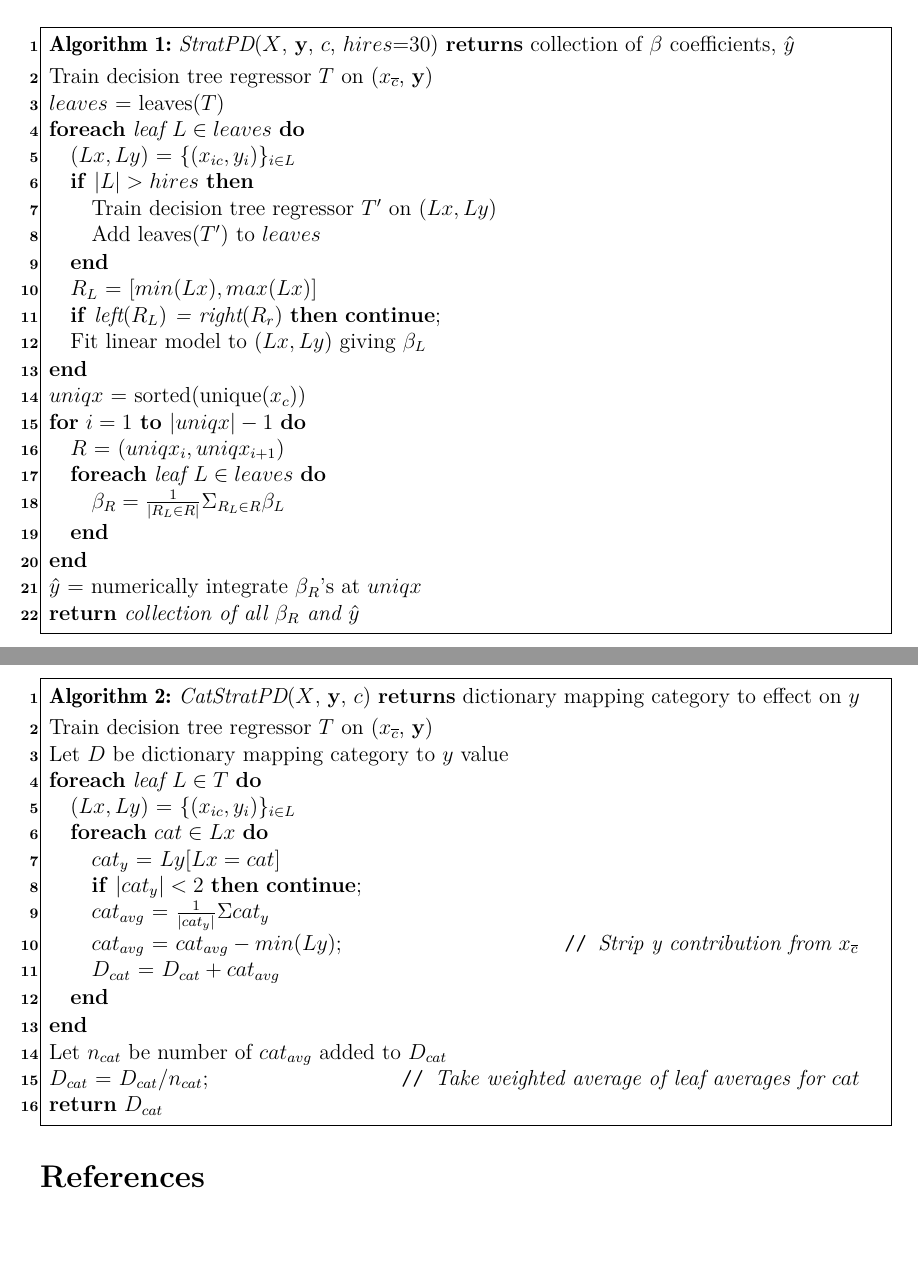
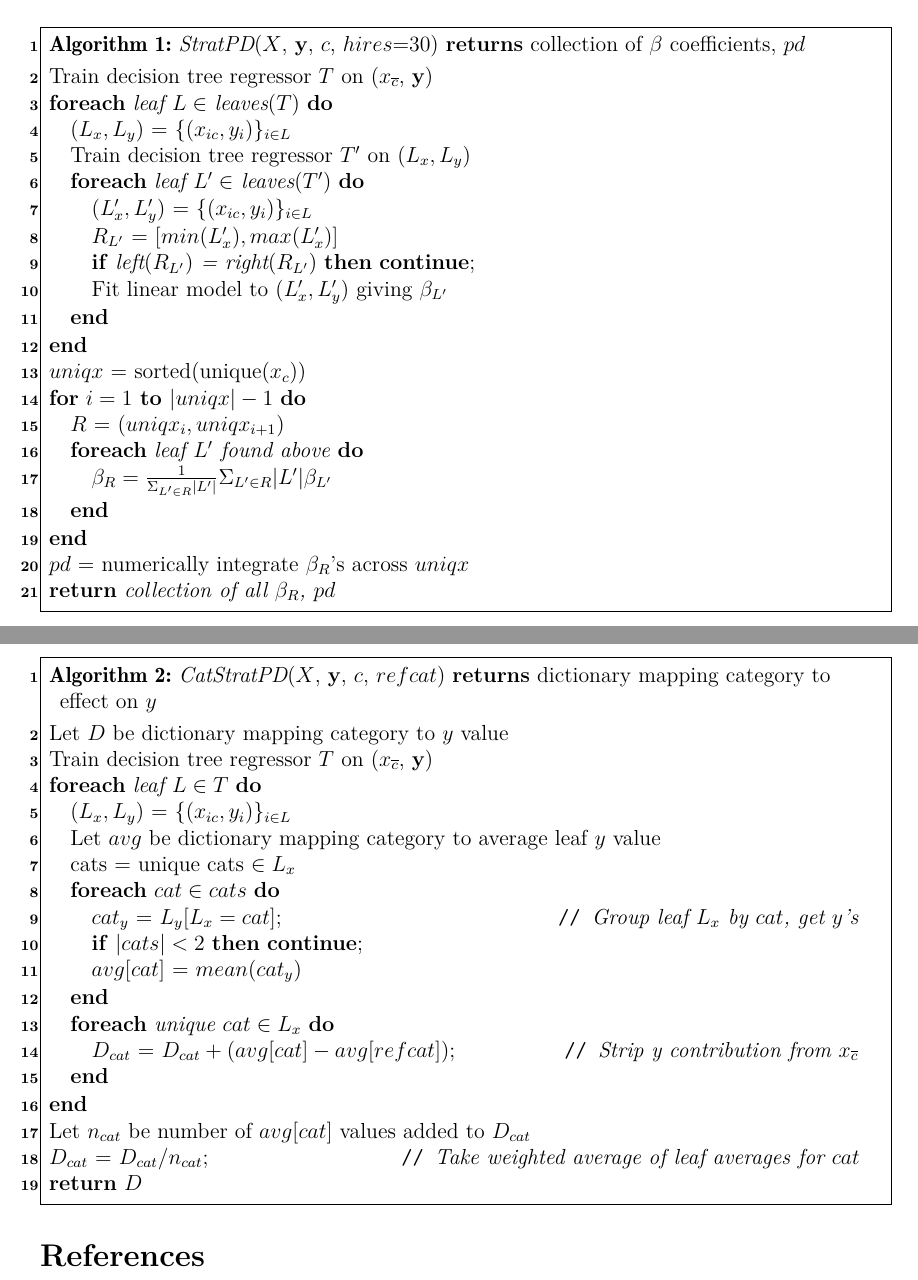
Before and after one commit to parrt/stratx, a LaTeX paper (articles/regr/stratpd.tex): two parts of pages 20 and 21 of 22, joined at a grey line, cut so that both start at the same text, the shorter picture padded with empty space. Compiled offline with pdfLaTeX.

Commit message:
updated algorithms

```diff
--- a/articles/regr/stratpd.tex
+++ b/articles/regr/stratpd.tex
@@ -503,28 +503,30 @@ better handle on hyper parameters; summarize what we know now.
 \SetAlgorithmName{Algorithm}{List of Algorithms}
 \SetAlgoSkip{}
 \SetInd{.5em}{.5em}
-\TitleOfAlgo{{\em StratPD}($X$, $\bf y$, $c$, $hires$=30) {\bf returns} collection of $\beta$ coefficients, $\hat{y}$}
+\TitleOfAlgo{{\em StratPD}($X$, $\bf y$, $c$, $hires$=30) {\bf returns} collection of $\beta$ coefficients, $pd$}
 Train decision tree regressor $T$ on (\xnc{}, $\bf y$)\\
-$leaves$ = leaves($T$)\\
-\ForEach{leaf $L \in leaves$}{
-	$(Lx, Ly)$ = $\{(x_{ic},  y_i)\}_{i \in L}$\\
-	\If{$|L| > hires$}{
-		Train decision tree regressor $T'$ on $(Lx, Ly)$\\
-		Add leaves($T'$) to $leaves$\\
+%$leaves$ = leaves($T$)\\
+%piecewise = [] \tcp*[r]{List tracking piecewise leaves from $T'$}
+\ForEach{leaf $L \in$ leaves$(T)$}{
+	$(L_x, L_y)$ = $\{(x_{ic},  y_i)\}_{i \in L}$\\
+	Train decision tree regressor $T'$ on $(L_x, L_y)$\\
+	\ForEach{leaf $L' \in$ leaves$(T')$}{
+%		Add $L'$ to piecewise list\\
+		$(L'_x, L'_y)$ = $\{(x_{ic},  y_i)\}_{i \in L}$\\
+		$R_{L'}$ = $[min(L'_x), max(L'_x)]$\\
+		\lIf{left$(R_{L'})$ = right$(R_{L'})$}{{\bf continue}}\\
+		Fit linear model to $(L'_x, L'_y)$ giving $\beta_{L'}$\\
 	}
-	$R_L$ = $[min(Lx), max(Lx)]$\\
-	\lIf{left$(R_L)$ = right$(R_r)$}{{\bf continue}}\\
-	Fit linear model to $(Lx, Ly)$ giving $\beta_L$\\
 }
 $uniqx$ = sorted(unique($x_c$))\\
 \For{$i=1$ {\bf to} $|uniqx|-1$}{
 	$R$ = $(uniqx_i, uniqx_{i+1})$\\
-	\ForEach{leaf $L \in leaves$}{
-		$\beta_{R} = \frac{1}{|R_L \in R|}\Sigma_{R_L \in R}\beta_L$\\
+	\ForEach{leaf $L'$ found above}{
+		$\beta_R = \frac{1}{\Sigma_{L' \in R} |L'|}\Sigma_{L' \in R}|L'|\beta_{L'}$
 	}
 }
-$\hat{y}$ = numerically integrate $\beta_R$'s at $uniqx$\\
-\Return{collection of all $\beta_R$ and $\hat{y}$}
+$pd$ = numerically integrate $\beta_R$'s across $uniqx$\\
+\Return{collection of all $\beta_R$, $pd$}
 \end{algorithm}
 
 \setlength{\algomargin}{5pt}
@@ -534,22 +536,26 @@ $\hat{y}$ = numerically integrate $\beta_R$'s at $uniqx$\\
 \SetAlgorithmName{Algorithm}{List of Algorithms}
 \SetAlgoSkip{}
 \SetInd{.5em}{.5em}
-\TitleOfAlgo{{\em CatStratPD}($X$, $\bf y$, $c$) {\bf returns} dictionary mapping category to effect on $y$}
+\TitleOfAlgo{{\em CatStratPD}($X$, $\bf y$, $c$, $refcat$) {\bf returns} dictionary mapping category to effect on $y$}
+Let $D$ be dictionary mapping category to $y$ value\\
 Train decision tree regressor $T$ on (\xnc{}, $\bf y$)\\
-Let $D$ be dictionary mapping category to $y$ value\\
 \ForEach{leaf $L \in T$}{
-	$(Lx, Ly)$ = $\{(x_{ic},  y_i)\}_{i \in L}$\\
-	\ForEach{$cat \in Lx$}{
-		$cat_y$ = $Ly[Lx=cat]$\\
-		\lIf{$|cat_y| < 2$}{{\bf continue}}\\
-		$cat_{avg}$ = $\frac{1}{|cat_y|} \Sigma cat_y$\\
-		$cat_{avg}$ = $cat_{avg} - min(Ly)$\tcp*[r]{\it Strip y contribution from \xnc{}}
-		$D_{cat}$ = $D_{cat} + cat_{avg}$\\
+	$(L_x, L_y)$ = $\{(x_{ic},  y_i)\}_{i \in L}$\\
+	Let $avg$ be dictionary mapping category to average leaf $y$ value\\
+	cats = unique cats  $\in L_x$\\
+	\ForEach{$cat \in cats$}{
+		$cat_y$ = $L_y[L_x=cat]$\tcp*[r]{\it Group leaf $L_x$ by $cat$, get $y$'s}
+		\lIf{$|cats| < 2$}{{\bf continue}}\\
+		$avg[cat]$ = $mean(cat_y)$\\
+	}
+	\ForEach{unique $cat \in L_x$}{
+%		$avg[cat]$ = $avg[cat] - mean(L_y[refcat])$\tcp*[r]{\it Strip y contribution from \xnc{}}
+		$D_{cat}$ = $D_{cat} + (avg[cat] - avg[refcat])$\tcp*[]{\it Strip y contribution from \xnc{}}
 	}
 }
-Let $n_{cat}$ be number of $cat_{avg}$ added to $D_{cat}$\\
+Let $n_{cat}$ be number of $avg[cat]$ values added to $D_{cat}$\\
 $D_{cat}$ = $D_{cat} / n_{cat}$\tcp*[r]{\it Take weighted average of leaf averages for $cat$}
-\Return{$D_{cat}$}
+\Return{$D$}
 \end{algorithm}
 
 \bibliographystyle{apalike}
```
Also changed, not shown: articles/regr/images/bathrooms_vs_price_dup.png (added), articles/regr/images/bedrooms_vs_price_dup.png, articles/regr/images/bedrooms_vs_price_noise.png, articles/regr/images/bulldozer.png, articles/regr/images/height_vs_weight_pdp.png, articles/regr/images/height_vs_weight_stratpd.png, articles/regr/images/pregnant_vs_weight_stratpd.pdf, articles/regr/stratpd.tex (78 more changed lines), 18 other files.
